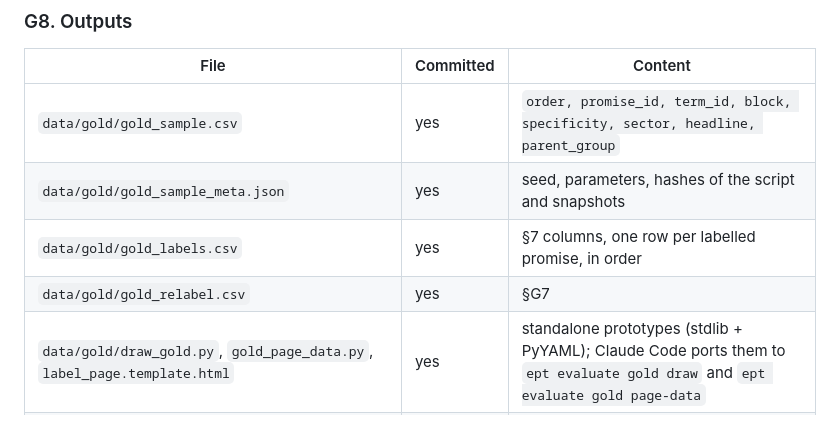
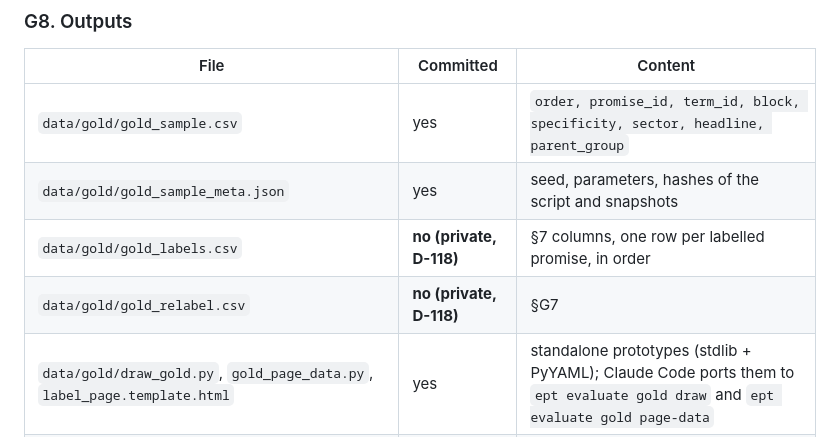
Before and after one commit to abinav-ts/tn-election-promise-tracker, a Markdown page: specs/06-evaluation.md, the part around the change. GitHub-like rendering.

```diff
--- a/specs/06-evaluation.md
+++ b/specs/06-evaluation.md
@@ -75,8 +75,8 @@ No second annotator is available, and a gap of several days doesn't fit the dead
 |---|---|---|
 | `data/gold/gold_sample.csv` | yes | `order, promise_id, term_id, block, specificity, sector, headline, parent_group` |
 | `data/gold/gold_sample_meta.json` | yes | seed, parameters, hashes of the script and snapshots |
-| `data/gold/gold_labels.csv` | yes | §7 columns, one row per labelled promise, in order |
-| `data/gold/gold_relabel.csv` | yes | §G7 |
+| `data/gold/gold_labels.csv` | **no (private, D-118)** | §7 columns, one row per labelled promise, in order |
+| `data/gold/gold_relabel.csv` | **no (private, D-118)** | §G7 |
 | `data/gold/draw_gold.py`, `gold_page_data.py`, `label_page.template.html` | yes | standalone prototypes (stdlib + PyYAML); Claude Code ports them to `ept evaluate gold draw` and `ept evaluate gold page-data` |
 | `data/interim/gold_page/page_data.json` | no | page bundle (78 promises, 624 candidate chunks, 9,186 titles; ≈ 4.6 MB) |
 
```
Also changed, not shown: docs/decisions/log.md (+1 -0 lines).
